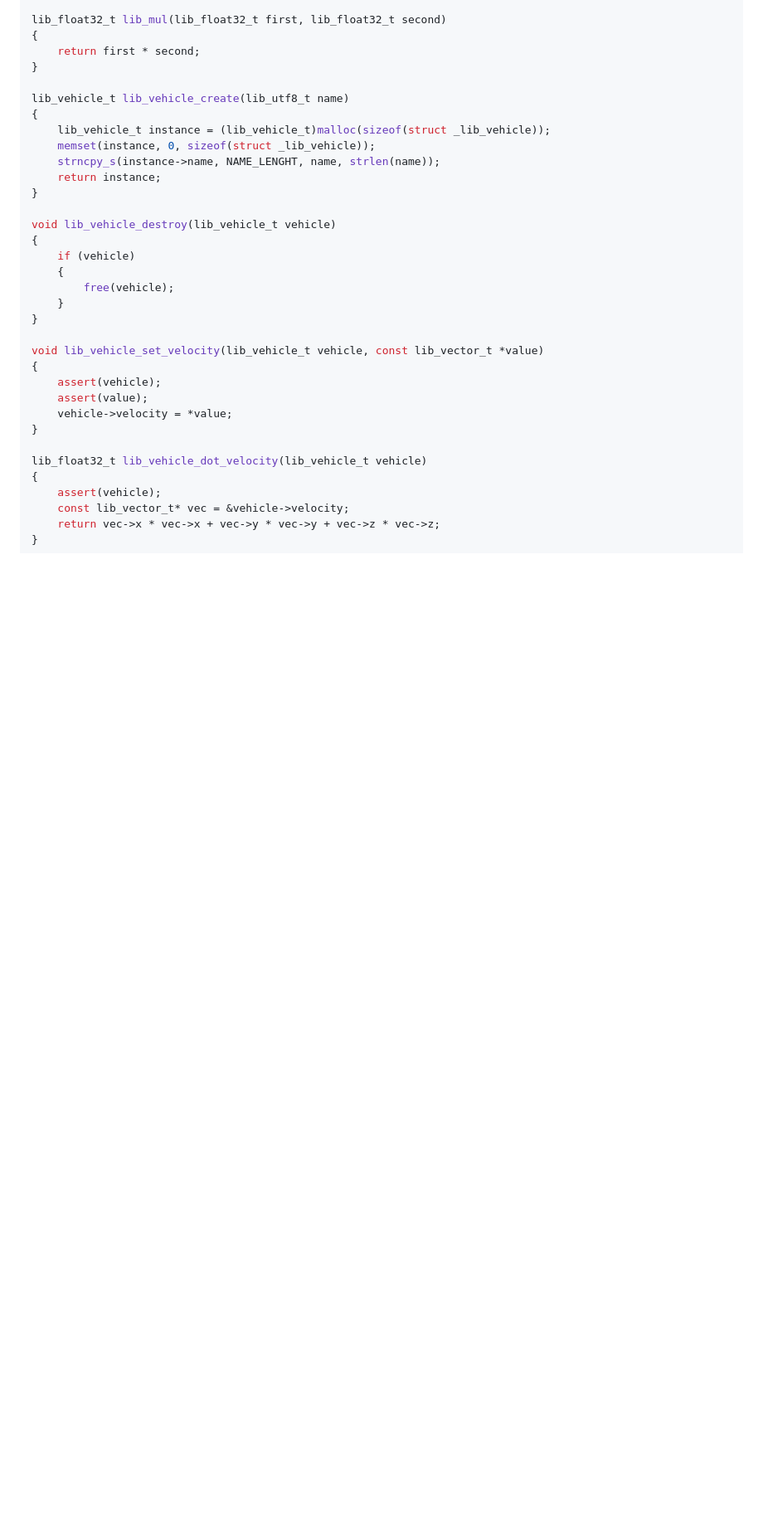
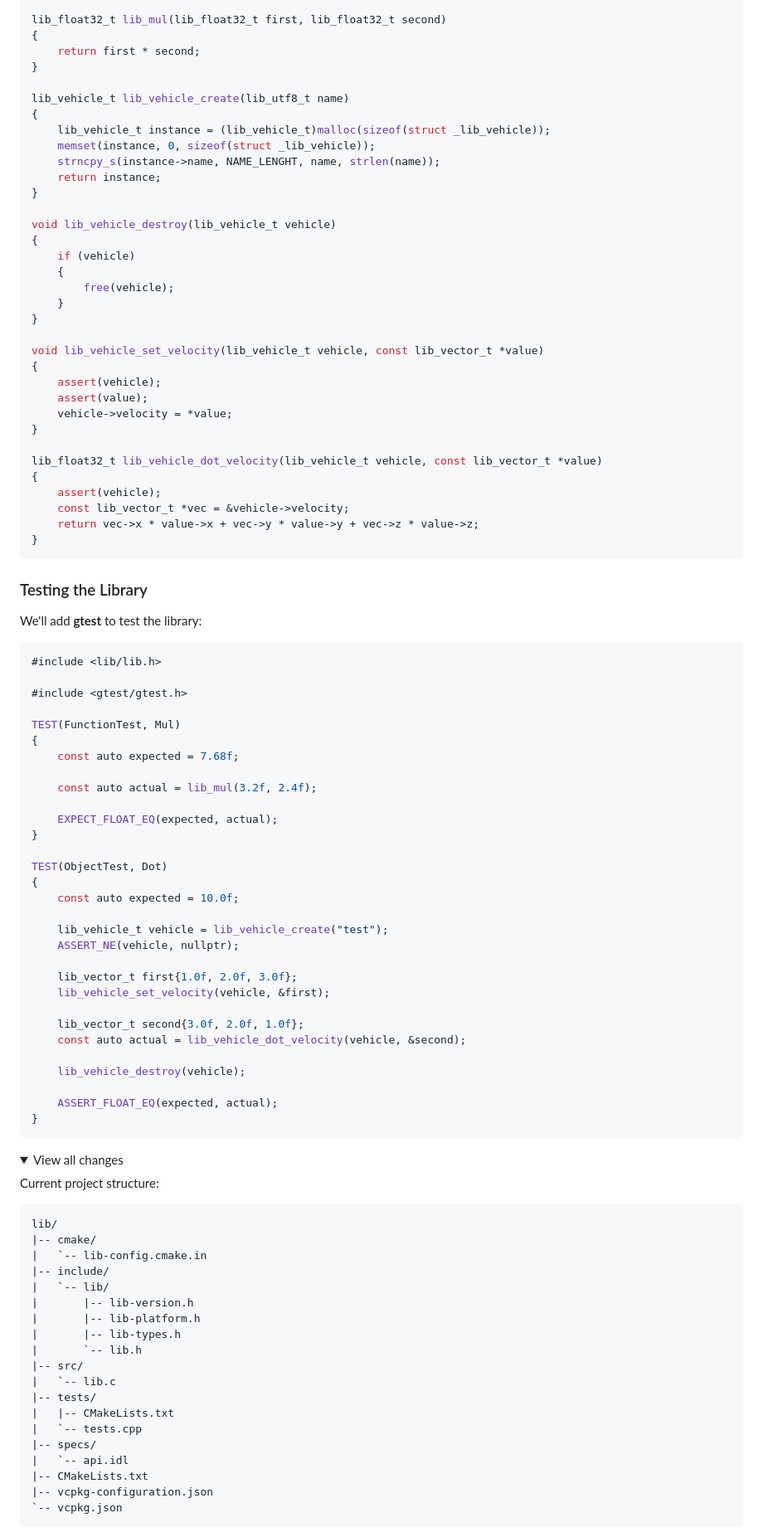
Before and after one commit to VladimirShaleev/idlc, a Markdown page: doc/quick-start.md, the part around the change printed below. Shown: that part at 83% size. GitHub-like rendering; folded sections open; blank space fills up the shorter version.

Commit message:
Update Quick Start

````diff
--- a/doc/quick-start.md
+++ b/doc/quick-start.md
@@ -250,8 +247,76 @@ void lib_vehicle_set_velocity(lib_vehicle_t vehicle, const lib_vector_t *value)
     vehicle->velocity = *value;
 }
 
-lib_float32_t lib_vehicle_dot_velocity(lib_vehicle_t vehicle)
+lib_float32_t lib_vehicle_dot_velocity(lib_vehicle_t vehicle, const lib_vector_t *value)
 {
     assert(vehicle);
-    const lib_vector_t* vec = &vehicle->velocity;
-    return vec->x * vec->x + vec->y * vec->y + vec->z * vec->z;
+    const lib_vector_t *vec = &vehicle->velocity;
+    return vec->x * value->x + vec->y * value->y + vec->z * value->z;
+}
+```
+</details>
+
+### Testing the Library
+
+We'll add **gtest** to test the library:
+
+```cpp
+#include <lib/lib.h>
+
+#include <gtest/gtest.h>
+
+TEST(FunctionTest, Mul)
+{
+    const auto expected = 7.68f;
+
+    const auto actual = lib_mul(3.2f, 2.4f);
+
+    EXPECT_FLOAT_EQ(expected, actual);
+}
+
+TEST(ObjectTest, Dot)
+{
+    const auto expected = 10.0f;
+
+    lib_vehicle_t vehicle = lib_vehicle_create("test");
+    ASSERT_NE(vehicle, nullptr);
+
+    lib_vector_t first{1.0f, 2.0f, 3.0f};
+    lib_vehicle_set_velocity(vehicle, &first);
+
+    lib_vector_t second{3.0f, 2.0f, 1.0f};
+    const auto actual = lib_vehicle_dot_velocity(vehicle, &second);
+
+    lib_vehicle_destroy(vehicle);
+
+    ASSERT_FLOAT_EQ(expected, actual);
+}
+```
+
+<details>
+<summary>View all changes</summary>
+
+Current project structure:
+
+```
+lib/
+|-- cmake/
+|   `-- lib-config.cmake.in
+|-- include/
+|   `-- lib/
+|       |-- lib-version.h
+|       |-- lib-platform.h
+|       |-- lib-types.h
+|       `-- lib.h
+|-- src/
+|   `-- lib.c
+|-- tests/
+|   |-- CMakeLists.txt
+|   `-- tests.cpp
+|-- specs/
+|   `-- api.idl
+|-- CMakeLists.txt
+|-- vcpkg-configuration.json
+`-- vcpkg.json
+```
+
````
Also changed, not shown: other parts of doc/quick-start.md (+129 -4 lines).
